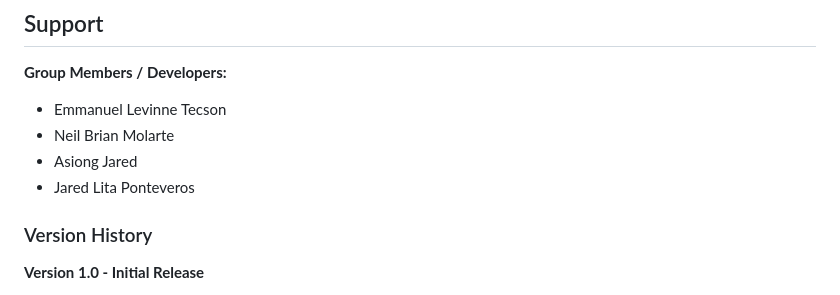
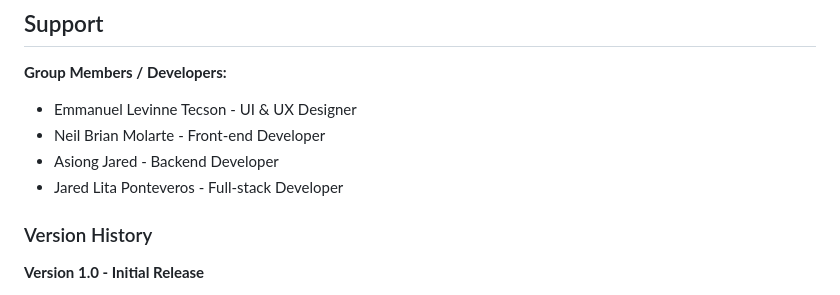
Before and after one commit to T-EmmanuelLevinne/edu-supply-system, a Markdown page: README.md, the part around the change. Rendered like a GitHub page.

```diff
--- a/README.md
+++ b/README.md
@@ -172,10 +172,10 @@ schoolsupply/
 ## Support
 
 **Group Members / Developers:**
-- Emmanuel Levinne Tecson
-- Neil Brian Molarte
-- Asiong Jared
-- Jared Lita Ponteveros
+- Emmanuel Levinne Tecson - UI & UX Designer
+- Neil Brian Molarte - Front-end Developer
+- Asiong Jared - Backend Developer
+- Jared Lita Ponteveros - Full-stack Developer
 
 ### Version History
 **Version 1.0 - Initial Release**
```
